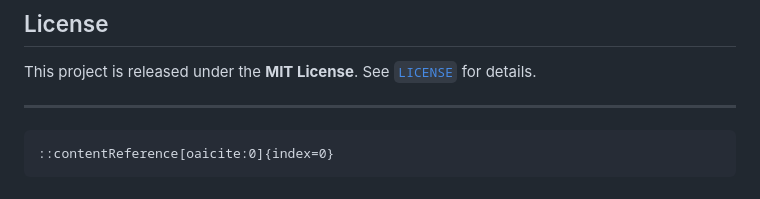
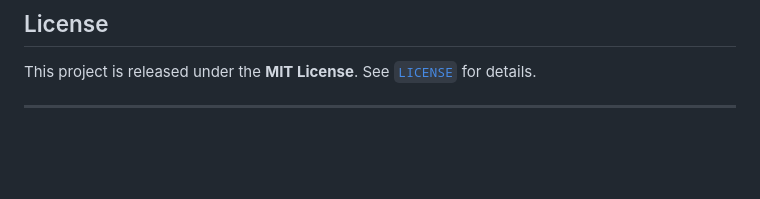
Before and after one commit to awl4114awl/Threaded-Port-Scanner, a Markdown page: README.md, the part around the change. Drawn GitHub-style; blank space fills up the shorter version.

````diff
--- a/README.md
+++ b/README.md
@@ -237,7 +237,3 @@ If you want to include sample presets, add a `presets.json` (or let users create
 This project is released under the **MIT License**. See [`LICENSE`](LICENSE) for details.
 
 ---
-
-```
-::contentReference[oaicite:0]{index=0}
-```
````
